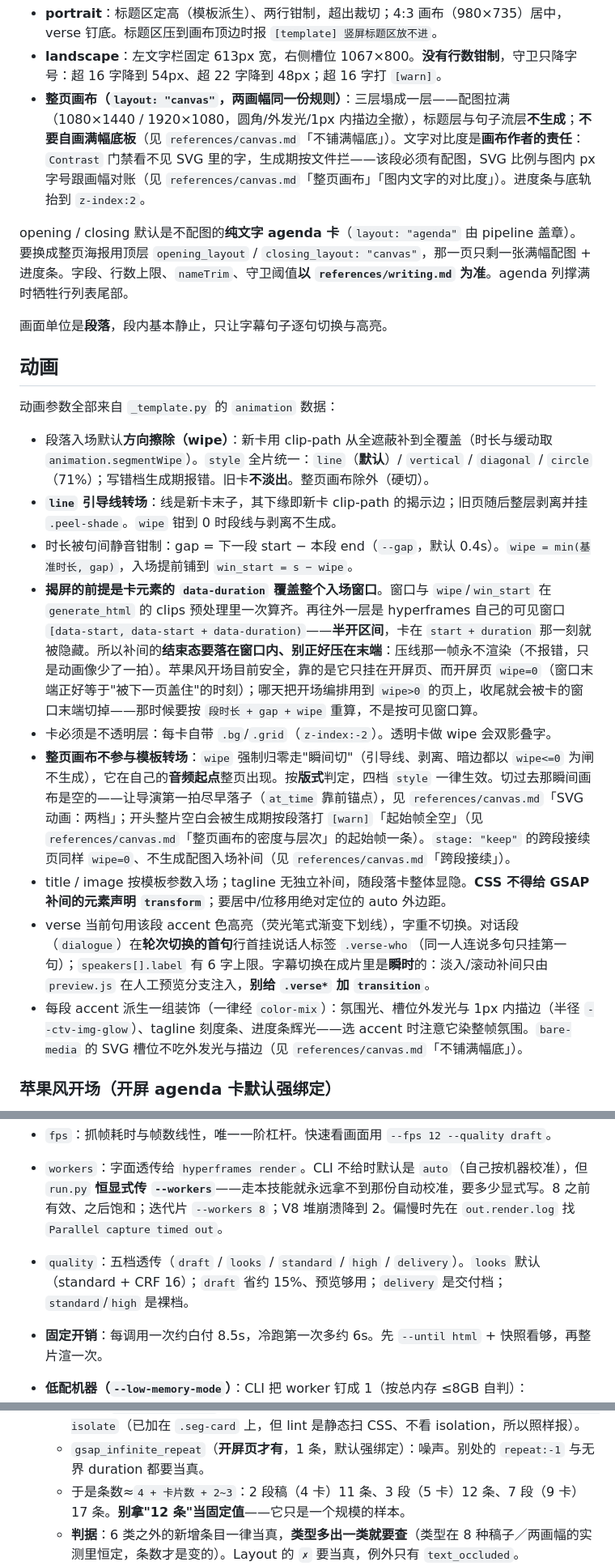
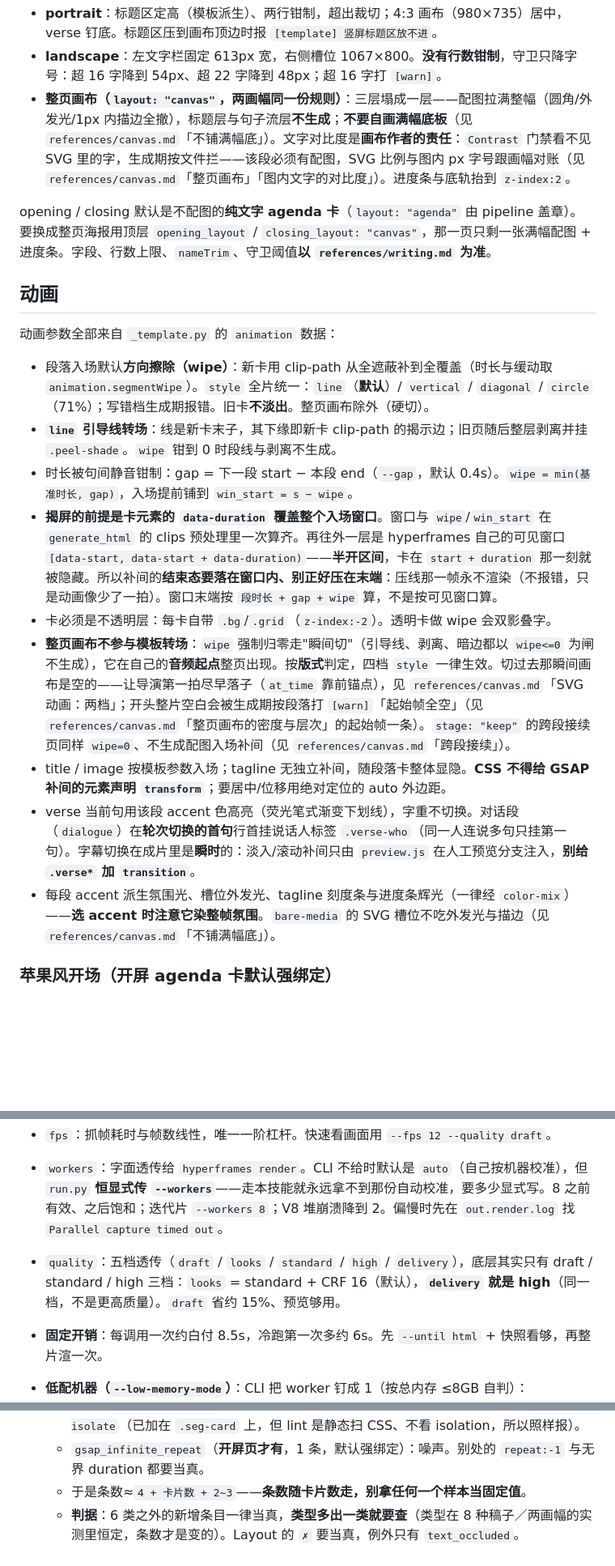
Before and after one commit to Iroqi/content-to-video, a Markdown page: references/rendering.md, 3 parts joined by grey strips. Shown at 81% size. Drawn GitHub-style; blank space fills up the shorter version.

```diff
--- a/references/rendering.md
+++ b/references/rendering.md
@@ -24,11 +24,9 @@ verse 句子流（竖屏钉底；横屏排在左文字栏末、随栏垂直居
 
 - **portrait**：标题区定高（模板派生）、两行钳制，超出裁切；4:3 画布（980×735）居中，verse 钉底。标题区压到画布顶边时报 `[template] 竖屏标题区放不进`。
 - **landscape**：左文字栏固定 613px 宽，右侧槽位 1067×800。**没有行数钳制**，守卫只降字号：超 16 字降到 54px、超 22 字降到 48px；超 16 字打 `[warn]`。
-- **整页画布（`layout: "canvas"`，两画幅同一份规则）**：三层塌成一层——配图拉满（1080×1440 / 1920×1080，圆角/外发光/1px 内描边全撤），标题层与句子流层**不生成**；**不要自画满幅底板**（见 `references/canvas.md`「不铺满幅底」）。文字对比度是**画布作者的责任**：`Contrast` 门禁看不见 SVG 里的字，生成期按文件拦——该段必须有配图，SVG 比例与图内 px 字号跟画幅对账（见 `references/canvas.md`「整页画布」「图内文字的对比度」）。进度条与底轨抬到 `z-index:2`。
+- **整页画布（`layout: "canvas"`，两画幅同一份规则）**：三层塌成一层——配图拉满整幅（圆角/外发光/1px 内描边全撤），标题层与句子流层**不生成**；**不要自画满幅底板**（见 `references/canvas.md`「不铺满幅底」）。文字对比度是**画布作者的责任**：`Contrast` 门禁看不见 SVG 里的字，生成期按文件拦——该段必须有配图，SVG 比例与图内 px 字号跟画幅对账（见 `references/canvas.md`「整页画布」「图内文字的对比度」）。进度条与底轨抬到 `z-index:2`。
 
-opening / closing 默认是不配图的**纯文字 agenda 卡**（`layout: "agenda"` 由 pipeline 盖章）。要换成整页海报用顶层 `opening_layout` / `closing_layout: "canvas"`，那一页只剩一张满幅配图 + 进度条。字段、行数上限、`nameTrim`、守卫阈值**以 `references/writing.md` 为准**。agenda 列撑满时牺牲行列表尾部。
-
-画面单位是**段落**，段内基本静止，只让字幕句子逐句切换与高亮。
+opening / closing 默认是不配图的**纯文字 agenda 卡**（`layout: "agenda"` 由 pipeline 盖章）。要换成整页海报用顶层 `opening_layout` / `closing_layout: "canvas"`，那一页只剩一张满幅配图 + 进度条。字段、行数上限、`nameTrim`、守卫阈值**以 `references/writing.md` 为准**。
 
 ## 动画
 
@@ -37,12 +35,12 @@ opening / closing 默认是不配图的**纯文字 agenda 卡**（`layout: "agen
 - 段落入场默认**方向擦除（wipe）**：新卡用 clip-path 从全遮蔽补到全覆盖（时长与缓动取 `animation.segmentWipe`）。`style` 全片统一：`line`（**默认**）/ `vertical` / `diagonal` / `circle`（71%）；写错档生成期报错。旧卡**不淡出**。整页画布除外（硬切）。
 - **`line` 引导线转场**：线是新卡末子，其下缘即新卡 clip-path 的揭示边；旧页随后整层剥离并挂 `.peel-shade`。`wipe` 钳到 0 时段线与剥离不生成。
 - 时长被句间静音钳制：gap = 下一段 start − 本段 end（`--gap`，默认 0.4s）。`wipe = min(基准时长, gap)`，入场提前铺到 `win_start = s − wipe`。
-- **揭屏的前提是卡元素的 `data-duration` 覆盖整个入场窗口**。窗口与 `wipe`/`win_start` 在 `generate_html` 的 clips 预处理里一次算齐。再往外一层是 hyperframes 自己的可见窗口 `[data-start, data-start + data-duration)`——**半开区间**，卡在 `start + duration` 那一刻就被隐藏。所以补间的**结束态要落在窗口内、别正好压在末端**：压线那一帧永不渲染（不报错，只是动画像少了一拍）。苹果风开场目前安全，靠的是它只挂在开屏页、而开屏页 `wipe=0`（窗口末端正好等于"被下一页盖住"的时刻）；哪天把开场编排用到 `wipe>0` 的页上，收尾就会被卡的窗口末端切掉——那时候要按 `段时长 + gap + wipe` 重算，不是按可见窗口算。
+- **揭屏的前提是卡元素的 `data-duration` 覆盖整个入场窗口**。窗口与 `wipe`/`win_start` 在 `generate_html` 的 clips 预处理里一次算齐。再往外一层是 hyperframes 自己的可见窗口 `[data-start, data-start + data-duration)`——**半开区间**，卡在 `start + duration` 那一刻就被隐藏。所以补间的**结束态要落在窗口内、别正好压在末端**：压线那一帧永不渲染（不报错，只是动画像少了一拍）。窗口末端按 `段时长 + gap + wipe` 算，不是按可见窗口算。
 - 卡必须是不透明层：每卡自带 `.bg`/`.grid`（`z-index:-2`）。透明卡做 wipe 会双影叠字。
 - **整页画布不参与模板转场**：`wipe` 强制归零走"瞬间切"（引导线、剥离、暗边都以 `wipe<=0` 为闸不生成），它在自己的**音频起点**整页出现。按**版式**判定，四档 `style` 一律生效。切过去那瞬间画布是空的——让导演第一拍尽早落子（`at_time` 靠前锚点），见 `references/canvas.md`「SVG 动画：两档」；开头整片空白会被生成期按段落打 `[warn]`「起始帧全空」（见 `references/canvas.md`「整页画布的密度与层次」的起始帧一条）。`stage: "keep"` 的跨段接续页同样 `wipe=0`、不生成配图入场补间（见 `references/canvas.md`「跨段接续」）。
 - title / image 按模板参数入场；tagline 无独立补间，随段落卡整体显隐。**CSS 不得给 GSAP 补间的元素声明 `transform`**；要居中/位移用绝对定位的 auto 外边距。
-- verse 当前句用该段 accent 色高亮（荧光笔式渐变下划线），字重不切换。对话段（`dialogue`）在**轮次切换的首句**行首挂说话人标签 `.verse-who`（同一人连说多句只挂第一句）；`speakers[].label` 有 6 字上限。字幕切换在成片里是**瞬时**的：淡入/滚动补间只由 `preview.js` 在人工预览分支注入，**别给 `.verse*` 加 `transition`**。
-- 每段 accent 派生一组装饰（一律经 `color-mix`）：氛围光、槽位外发光与 1px 内描边（半径 `--ctv-img-glow`）、tagline 刻度条、进度条辉光——选 accent 时注意它染整帧氛围。`bare-media` 的 SVG 槽位不吃外发光与描边（见 `references/canvas.md`「不铺满幅底」）。
+- verse 当前句用该段 accent 色高亮（荧光笔式渐变下划线），字重不切换。对话段（`dialogue`）在**轮次切换的首句**行首挂说话人标签 `.verse-who`（同一人连说多句只挂第一句）。字幕切换在成片里是**瞬时**的：淡入/滚动补间只由 `preview.js` 在人工预览分支注入，**别给 `.verse*` 加 `transition`**。
+- 每段 accent 派生氛围光、槽位外发光、tagline 刻度条与进度条辉光（一律经 `color-mix`）——**选 accent 时注意它染整帧氛围**。`bare-media` 的 SVG 槽位不吃外发光与描边（见 `references/canvas.md`「不铺满幅底」）。
 
 ### 苹果风开场（开屏 agenda 卡默认强绑定）
 
@@ -105,7 +97,7 @@ hf-project/
 
 - `fps`：抓帧耗时与帧数线性，唯一一阶杠杆。快速看画面用 `--fps 12 --quality draft`。
 - `workers`：字面透传给 `hyperframes render`。CLI 不给时默认是 `auto`（自己按机器校准），但 `run.py` **恒显式传 `--workers`**——走本技能就永远拿不到那份自动校准，要多少显式写。8 之前有效、之后饱和；迭代片 `--workers 8`；V8 堆崩溃降到 2。偏慢时先在 `out.render.log` 找 `Parallel capture timed out`。
-- `quality`：五档透传（`draft` / `looks` / `standard` / `high` / `delivery`）。`looks` 默认（standard + CRF 16）；`draft` 省约 15%、预览够用；`delivery` 是交付档；`standard`/`high` 是裸档。
+- `quality`：五档透传（`draft` / `looks` / `standard` / `high` / `delivery`），底层其实只有 draft / standard / high 三档：`looks` = standard + CRF 16（默认），**`delivery` 就是 high**（同一档，不是更高质量）。`draft` 省约 15%、预览够用。
 - **固定开销**：每调用一次约白付 8.5s，冷跑第一次多约 6s。先 `--until html` + 快照看够，再整片渲一次。
 - **低配机器（`--low-memory-mode`）**：CLI 把 worker 钉成 1（按总内存 ≤8GB 自判）：
 
@@ -130,7 +122,7 @@ npx -y hyperframes doctor                    # 渲染依赖体检（Chrome headl
   - 噪声：`gsap_callback_dom_measurement`（1）、`timeline_track_too_dense`（1）、`composition_file_too_large`（0~1，HTML 够大才有）、`nested_structure_needs_subcomposition`（**每张卡一条**：opening + 内容段 + closing）。
   - 误报：`negative_z_index`（**恒 4 条**＝ CSS 里负 z-index 规则的条数），Fix 是 `isolation: isolate`（已加在 `.seg-card` 上，但 lint 是静态扫 CSS、不看 isolation，所以照样报）。
   - `gsap_infinite_repeat`（**开屏页才有**，1 条，默认强绑定）：噪声。别处的 `repeat:-1` 与无界 duration 都要当真。
-  - 于是条数≈`4 + 卡片数 + 2~3`：2 段稿（4 卡）11 条、3 段（5 卡）12 条、7 段（9 卡）17 条。**别拿"12 条"当固定值**——它只是一个规模的样本。
+  - 于是条数≈`4 + 卡片数 + 2~3`——**条数随卡片数走，别拿任何一个样本当固定值**。
   - **判据**：6 类之外的新增条目一律当真，**类型多出一类就要查**（类型在 8 种稿子／两画幅的实测里恒定，条数才是变的）。Layout 的 `✗` 要当真，例外只有 `text_occluded`。
 - `clip_media_fit`（Runtime）与 `clipped_text`（Layout）**不在噪声之列**：前者是音频短于 `data-duration`，手写/裁剪 manifest 时是"manifest 与音频不同步"的唯一信号；后者是文本被自己的盒子裁掉（`nameTrim` 只挡字数）。
 - Layout 的 `text_occluded`：句子流滚出窗口的行被裁掉但静态 rect 仍在原位，逐行量就判"文字藏在不透明元素下"。**做法**：给句子流每个带文字的元素打豁免属性，但**三个属性的继承规则不同，别按一套打**：
```
Also changed, not shown: other parts of references/rendering.md (+5 -11 lines), SKILL.md (+5 -5 lines).
